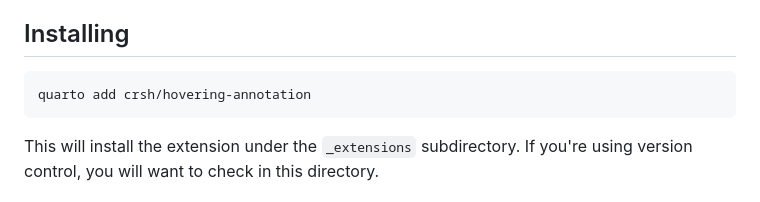
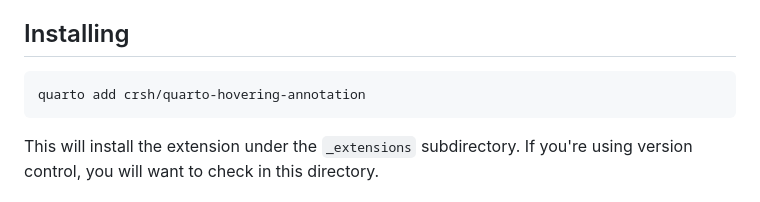
Before and after one commit to crsh/quarto-hovering-annotation, a Markdown page: README.md, the part around the change. Drawn GitHub-style.

Commit message:
Fix installation command in README to reference the correct repository name

````diff
--- a/README.md
+++ b/README.md
@@ -7,7 +7,7 @@ To see the annotations in action see the [example slides](https://frederikaust.c
 ## Installing
 
 ```bash
-quarto add crsh/hovering-annotation
+quarto add crsh/quarto-hovering-annotation
 ```
 
 This will install the extension under the `_extensions` subdirectory.
````
